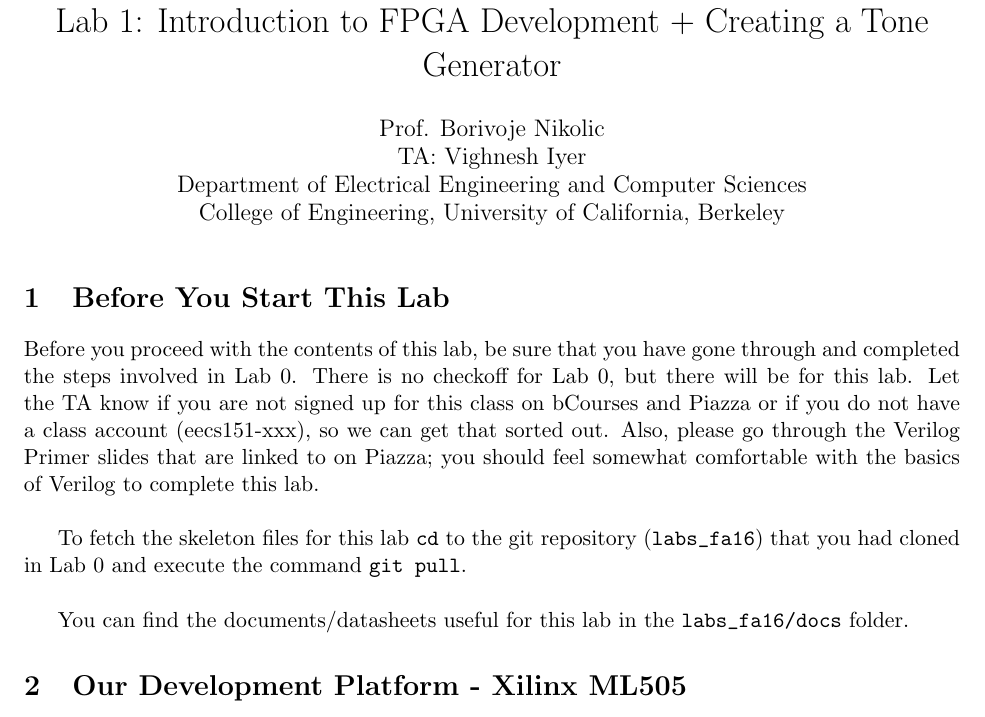
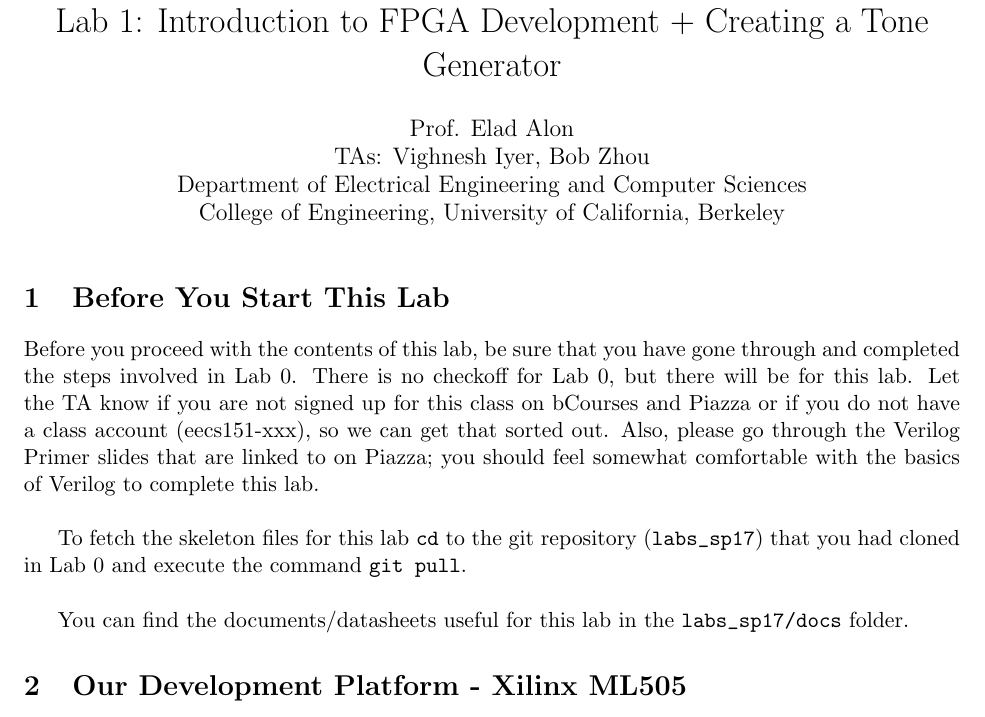
Before and after one commit to EECS150/labs_sp17, a LaTeX document (lab1/lab1_spec.tex): part of page 1 of 12, cut so that both start at the same text. Compiled offline with pdfLaTeX.

Commit message:
added V5 user guide + spec mods

```diff
--- a/lab1/lab1_spec.tex
+++ b/lab1/lab1_spec.tex
@@ -15,8 +15,8 @@
 \title{EECS 151/251A FPGA Lab\\
 Lab 1: Introduction to FPGA Development + Creating a Tone Generator}
 
-\author{Prof. Borivoje Nikolic \\
-TA: Vighnesh Iyer \\Department of Electrical Engineering and Computer Sciences\\
+\author{Prof. Elad Alon \\
+TAs: Vighnesh Iyer, Bob Zhou \\Department of Electrical Engineering and Computer Sciences\\
 College of Engineering, University of California, Berkeley}
 \date{}
 \maketitle
@@ -25,9 +25,9 @@
 
 Before you proceed with the contents of this lab, be sure that you have gone through and completed the steps involved in Lab 0. There is no checkoff for Lab 0, but there will be for this lab. Let the TA know if you are not signed up for this class on bCourses and Piazza or if you do not have a class account (eecs151-xxx), so we can get that sorted out. Also, please go through the Verilog Primer slides that are linked to on Piazza; you should feel somewhat comfortable with the basics of Verilog to complete this lab.\\
 
-To fetch the skeleton files for this lab \verb|cd| to the git repository (\verb|labs_fa16|) that you had cloned in Lab 0 and execute the command \verb|git pull|.\\
+To fetch the skeleton files for this lab \verb|cd| to the git repository (\verb|labs_sp17|) that you had cloned in Lab 0 and execute the command \verb|git pull|.\\
 
-You can find the documents/datasheets useful for this lab in the \verb|labs_fa16/docs| folder.
+You can find the documents/datasheets useful for this lab in the \verb|labs_sp17/docs| folder.
 
 \section{Our Development Platform - Xilinx ML505}
 For the labs in this class, we will be using the Xilinx XUPV5-LX110T development board which is built on the ML505 evaluation platform. Our development board is a printed circuit board that contains a Virtex-5 FPGA along with a host of peripheral ICs and connections. The development board makes it easy to program the FPGA and allows us to experiment with different peripherals. The following image identifies important parts of the board:
```
Also changed, not shown: lab1/lab1_spec.pdf, 1 other file.
